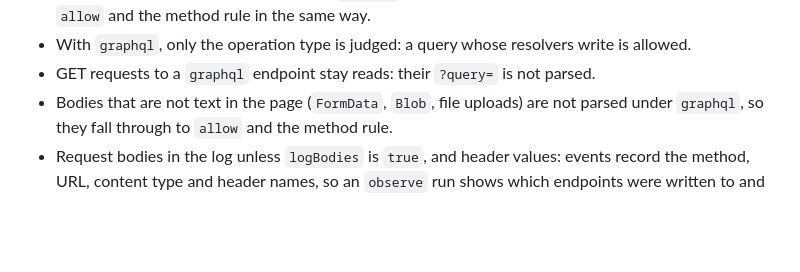
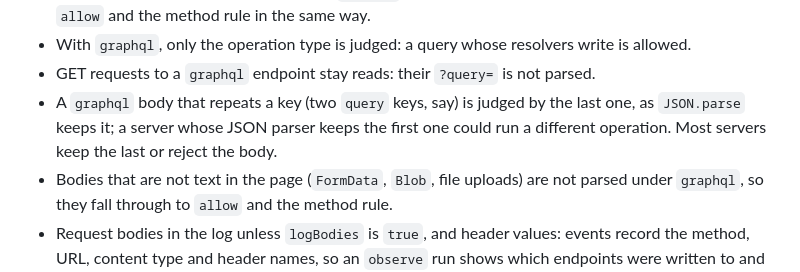
Before and after one commit to SandeepTakasi/playwright-write-guard, a Markdown page: docs/limits.md, the part around the change. GitHub-like rendering; blank space fills up the shorter version.

```diff
--- a/docs/limits.md
+++ b/docs/limits.md
@@ -21,6 +21,7 @@ The guard judges requests the browser sends through its context and clicks the p
 - Reads that send no query text (persisted GraphQL queries without an operation name): when nothing in the method, URL, headers or body tells such a read from a write, a signature that allows the endpoint allows its mutations too. With `graphql`, such a request is not classified and falls through to `allow` and the method rule in the same way.
 - With `graphql`, only the operation type is judged: a query whose resolvers write is allowed.
 - GET requests to a `graphql` endpoint stay reads: their `?query=` is not parsed.
+- A `graphql` body that repeats a key (two `query` keys, say) is judged by the last one, as `JSON.parse` keeps it; a server whose JSON parser keeps the first one could run a different operation. Most servers keep the last or reject the body.
 - Bodies that are not text in the page (`FormData`, `Blob`, file uploads) are not parsed under `graphql`, so they fall through to `allow` and the method rule.
 - Request bodies in the log unless `logBodies` is `true`, and header values: events record the method, URL, content type and header names, so an `observe` run shows which endpoints were written to and which headers they carried, not with what. `logBodies: true` adds the first 500 characters of each body, and is off by default because bodies can hold credentials and personal data.
 - Bodies sent as `form` or `multipart` through an `APIRequestContext`, and Node `fetch` bodies that are not strings (streams, `FormData`, `URLSearchParams`, Blob, buffers) or that belong to a `Request` given to `fetch`: they are not judged by body, so a `body` signature cannot see them (the method, URL and headers still are).
```
Also changed, not shown: docs/api.md (+1 -0 lines), docs/guide.md (+4 -0 lines).
